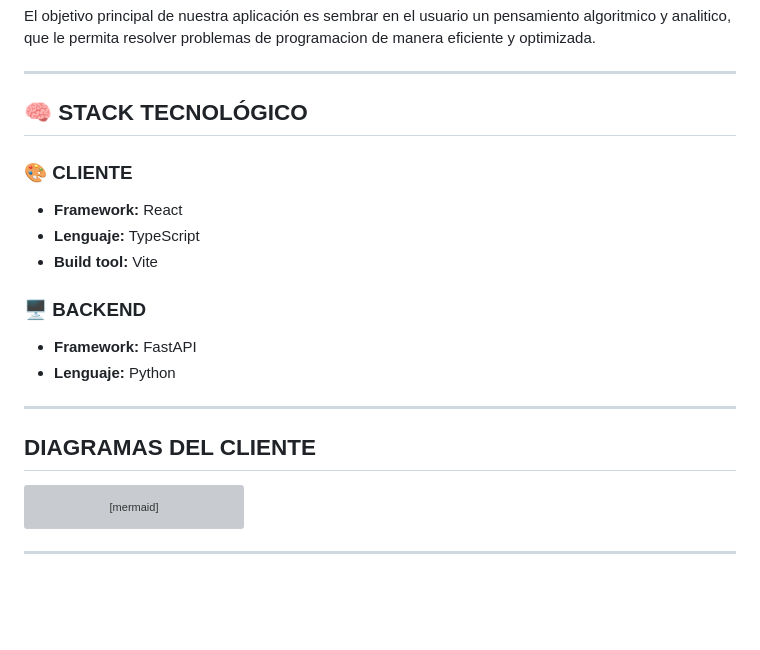
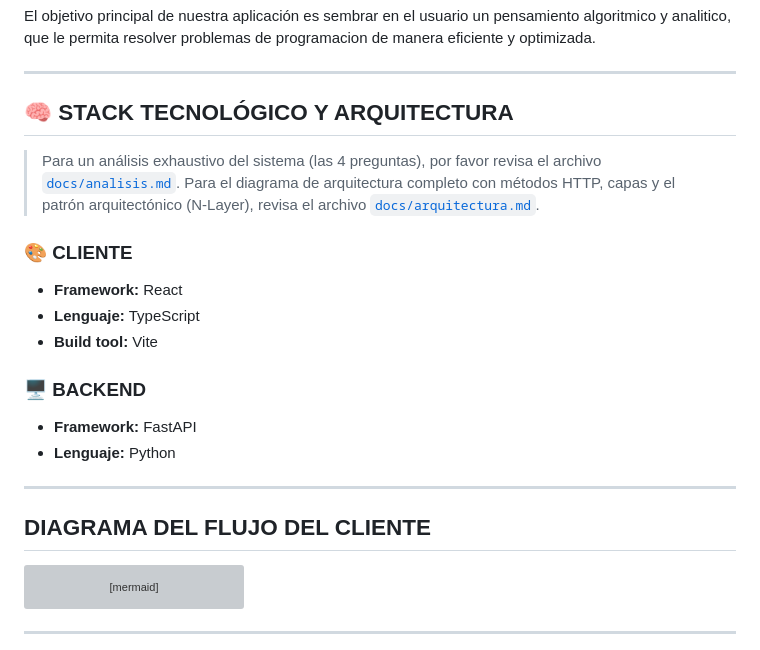
Before and after one commit to Loperaa-Juan/proyecto_prog_web, a Markdown page: README.md, the part around the change. GitHub-like rendering; blank space fills up the shorter version; grey boxes are pictures that could not be loaded.

Commit message:
JuanB: Análisis, Diagramas y Patrón Agregados

````diff
--- a/README.md
+++ b/README.md
@@ -49,7 +49,10 @@ El objetivo principal de nuestra aplicación es sembrar en el usuario un pensami
 
 ---
 
-## 🧠 **STACK TECNOLÓGICO**
+## 🧠 **STACK TECNOLÓGICO Y ARQUITECTURA**
+
+> Para un análisis exhaustivo del sistema (las 4 preguntas), por favor revisa el archivo [`docs/analisis.md`](./docs/analisis.md).
+> Para el diagrama de arquitectura completo con métodos HTTP, capas y el patrón arquitectónico (N-Layer), revisa el archivo [`docs/arquitectura.md`](./docs/arquitectura.md).
 
 ### 🎨 **CLIENTE**
 
@@ -64,7 +67,7 @@ El objetivo principal de nuestra aplicación es sembrar en el usuario un pensami
 
 ---
 
-## **DIAGRAMAS DEL CLIENTE**
+## **DIAGRAMA DEL FLUJO DEL CLIENTE**
 ```mermaid
 graph TD
     %% Definición de contenedores principales
````
Also changed, not shown: docs/analisis.md (added, +32 -0 lines), docs/arquitectura.md (added, +75 -0 lines).
